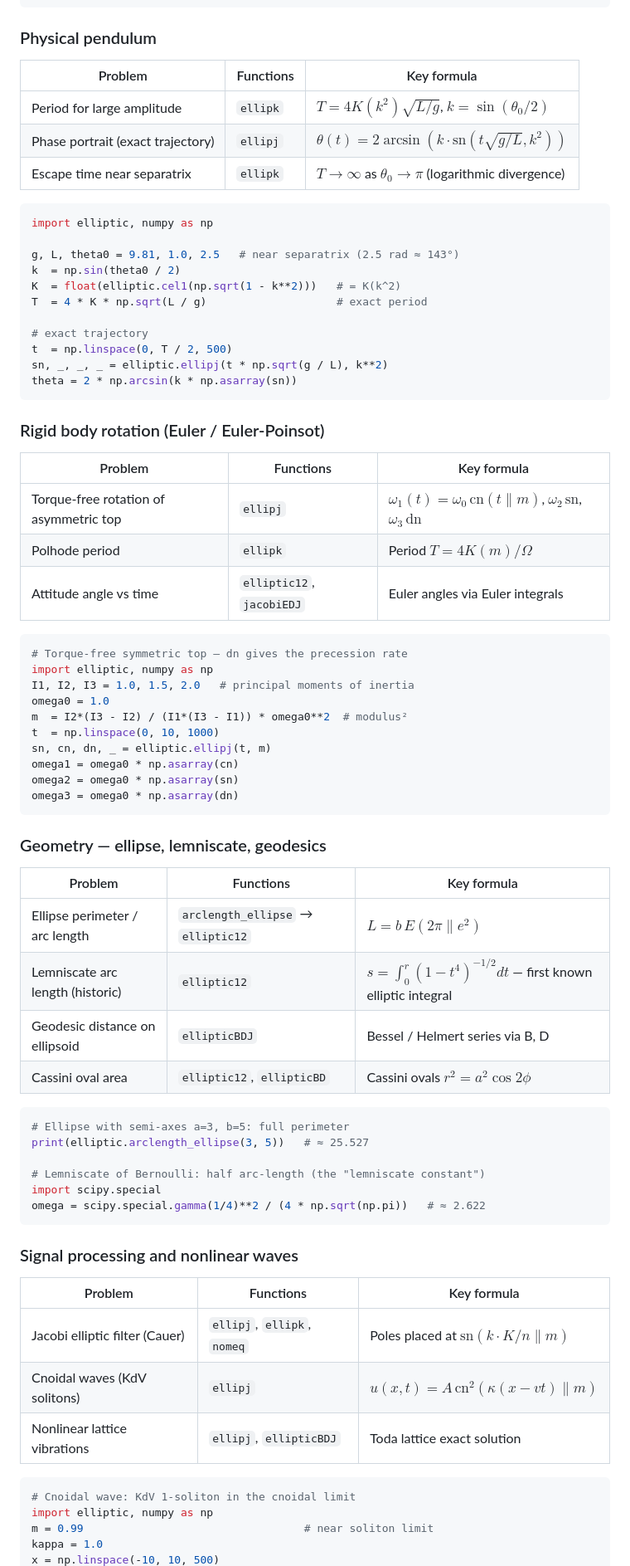
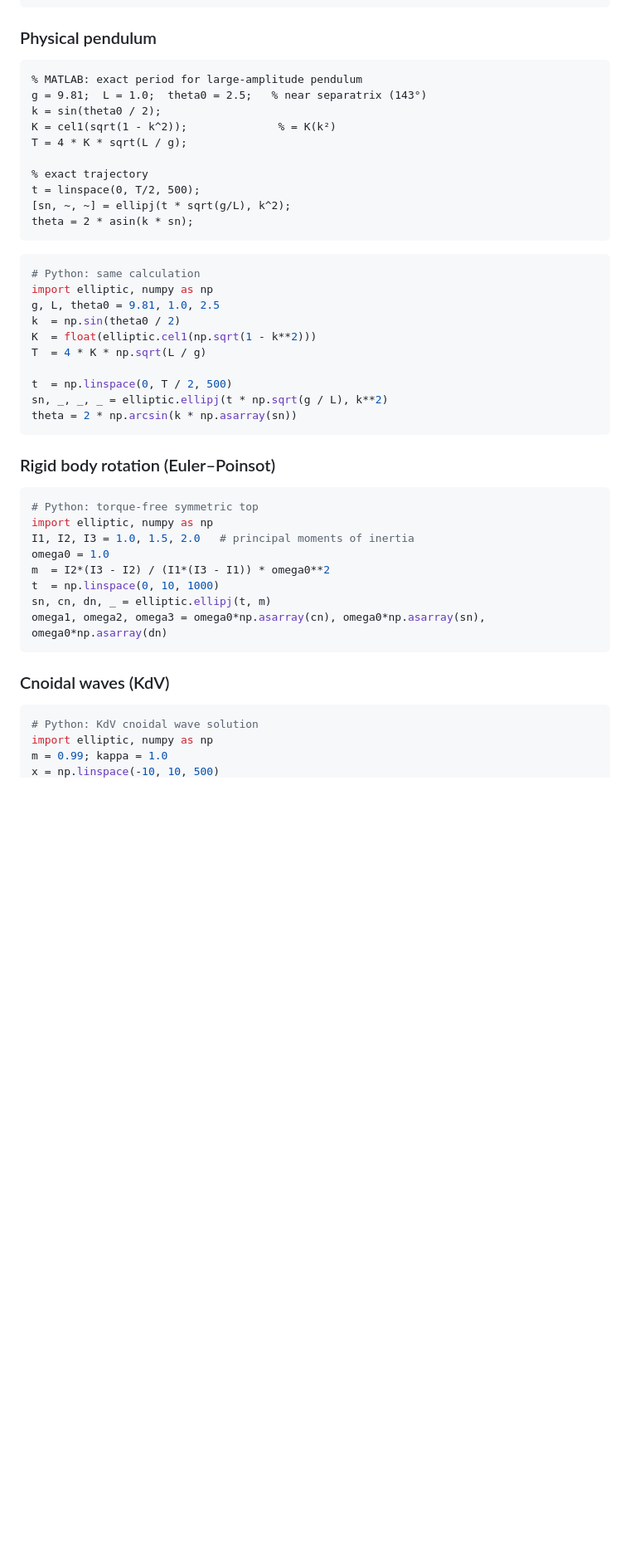
Before and after one commit to moiseevigor/elliptic, a Markdown page: README.md, the part around one of its changes. Shown at 83% size. Drawn GitHub-style; blank space fills up the shorter version.

Commit message:
docs: rewrite root README — dual-language structure, parallel MATLAB+Python examples, point to subfolder READMEs

````diff
--- a/README.md
+++ b/README.md
@@ -89,76 +132,49 @@ arc_length = a * np.asarray(E)   # metres from periapsis
 
 ### Physical pendulum
 
-| Problem | Functions | Key formula |
-|---|---|---|
-| Period for large amplitude | `ellipk` | $T = 4K(k^2)\sqrt{L/g}$, $k = \sin(\theta_0/2)$ |
-| Phase portrait (exact trajectory) | `ellipj` | $\theta(t) = 2\arcsin(k\cdot\text{sn}(t\sqrt{g/L},k^2))$ |
-| Escape time near separatrix | `ellipk` | $T\to\infty$ as $\theta_0\to\pi$ (logarithmic divergence) |
+```matlab
+% MATLAB: exact period for large-amplitude pendulum
+g = 9.81;  L = 1.0;  theta0 = 2.5;   % near separatrix (143°)
+k = sin(theta0 / 2);
+K = cel1(sqrt(1 - k^2));              % = K(k²)
+T = 4 * K * sqrt(L / g);
+
+% exact trajectory
+t = linspace(0, T/2, 500);
+[sn, ~, ~] = ellipj(t * sqrt(g/L), k^2);
+theta = 2 * asin(k * sn);
+```
 
 ```python
+# Python: same calculation
 import elliptic, numpy as np
+g, L, theta0 = 9.81, 1.0, 2.5
+k  = np.sin(theta0 / 2)
+K  = float(elliptic.cel1(np.sqrt(1 - k**2)))
+T  = 4 * K * np.sqrt(L / g)
 
-g, L, theta0 = 9.81, 1.0, 2.5   # near separatrix (2.5 rad ≈ 143°)
-k  = np.sin(theta0 / 2)
-K  = float(elliptic.cel1(np.sqrt(1 - k**2)))   # = K(k^2)
-T  = 4 * K * np.sqrt(L / g)                    # exact period
-
-# exact trajectory
 t  = np.linspace(0, T / 2, 500)
 sn, _, _, _ = elliptic.ellipj(t * np.sqrt(g / L), k**2)
 theta = 2 * np.arcsin(k * np.asarray(sn))
 ```
 
-### Rigid body rotation (Euler / Euler-Poinsot)
-
-| Problem | Functions | Key formula |
-|---|---|---|
-| Torque-free rotation of asymmetric top | `ellipj` | $\omega_1(t) = \omega_0\,\text{cn}(t\|m)$, $\omega_2\,\text{sn}$, $\omega_3\,\text{dn}$ |
-| Polhode period | `ellipk` | Period $T = 4K(m)/\Omega$ |
-| Attitude angle vs time | `elliptic12`, `jacobiEDJ` | Euler angles via Euler integrals |
+### Rigid body rotation (Euler–Poinsot)
 
 ```python
-# Torque-free symmetric top — dn gives the precession rate
+# Python: torque-free symmetric top
 import elliptic, numpy as np
 I1, I2, I3 = 1.0, 1.5, 2.0   # principal moments of inertia
 omega0 = 1.0
-m  = I2*(I3 - I2) / (I1*(I3 - I1)) * omega0**2  # modulus²
+m  = I2*(I3 - I2) / (I1*(I3 - I1)) * omega0**2
 t  = np.linspace(0, 10, 1000)
 sn, cn, dn, _ = elliptic.ellipj(t, m)
-omega1 = omega0 * np.asarray(cn)
-omega2 = omega0 * np.asarray(sn)
-omega3 = omega0 * np.asarray(dn)
+omega1, omega2, omega3 = omega0*np.asarray(cn), omega0*np.asarray(sn), omega0*np.asarray(dn)
 ```
 
-### Geometry — ellipse, lemniscate, geodesics
-
-| Problem | Functions | Key formula |
-|---|---|---|
-| Ellipse perimeter / arc length | `arclength_ellipse` → `elliptic12` | $L = b\,E(2\pi\|e^2)$ |
-| Lemniscate arc length (historic) | `elliptic12` | $s = \int_0^r (1-t^4)^{-1/2}dt$ — first known elliptic integral |
-| Geodesic distance on ellipsoid | `ellipticBDJ` | Bessel / Helmert series via B, D |
-| Cassini oval area | `elliptic12`, `ellipticBD` | Cassini ovals $r^2 = a^2\cos 2\phi$ |
+### Cnoidal waves (KdV)
 
 ```python
-# Ellipse with semi-axes a=3, b=5: full perimeter
-print(elliptic.arclength_ellipse(3, 5))   # ≈ 25.527
-
-# Lemniscate of Bernoulli: half arc-length (the "lemniscate constant")
-import scipy.special
-omega = scipy.special.gamma(1/4)**2 / (4 * np.sqrt(np.pi))   # ≈ 2.622
-```
-
-### Signal processing and nonlinear waves
-
-| Problem | Functions | Key formula |
-|---|---|---|
-| Jacobi elliptic filter (Cauer) | `ellipj`, `ellipk`, `nomeq` | Poles placed at $\text{sn}(k\cdot K/n\|m)$ |
-| Cnoidal waves (KdV solitons) | `ellipj` | $u(x,t) = A\,\text{cn}^2(\kappa(x-vt)\|m)$ |
-| Nonlinear lattice vibrations | `ellipj`, `ellipticBDJ` | Toda lattice exact solution |
-
-```python
-# Cnoidal wave: KdV 1-soliton in the cnoidal limit
+# Python: KdV cnoidal wave solution
 import elliptic, numpy as np
-m = 0.99                                  # near soliton limit
-kappa = 1.0
+m = 0.99; kappa = 1.0
 x = np.linspace(-10, 10, 500)
````
Also changed, not shown: other parts of README.md (+103 -80 lines), python/README.md (+4 -4 lines).
